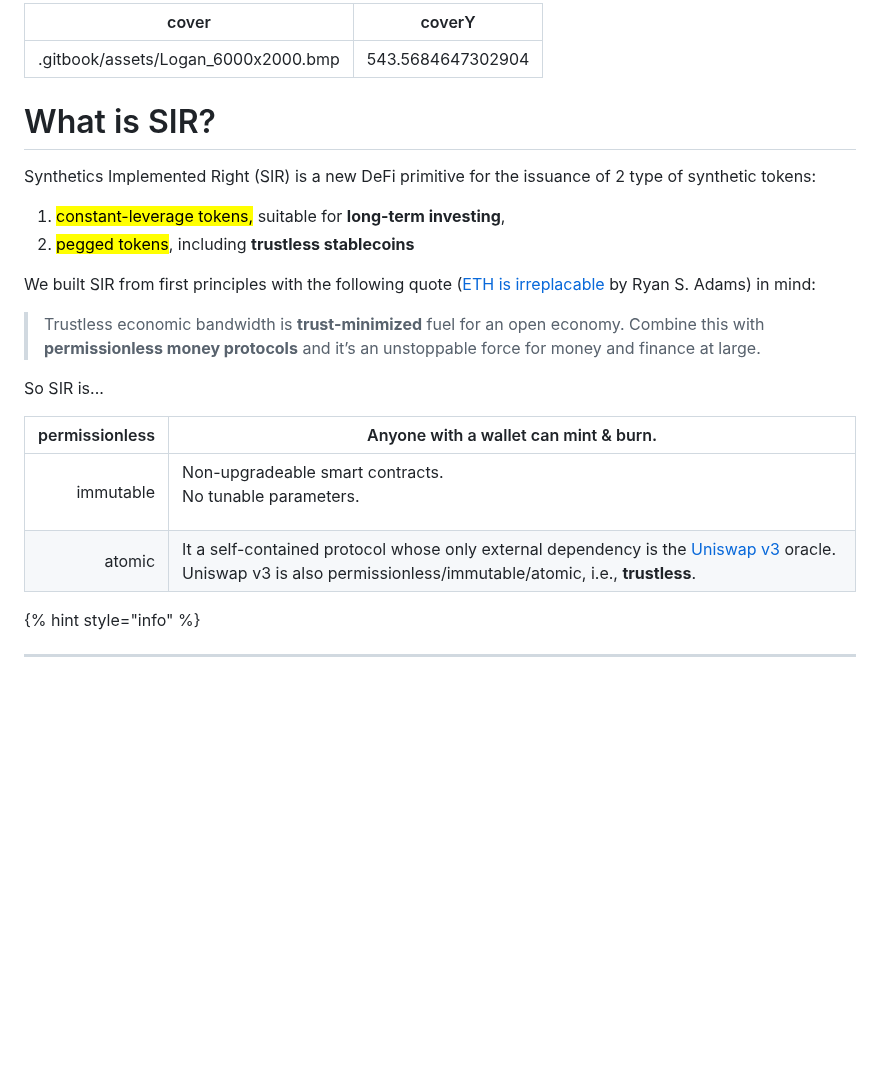
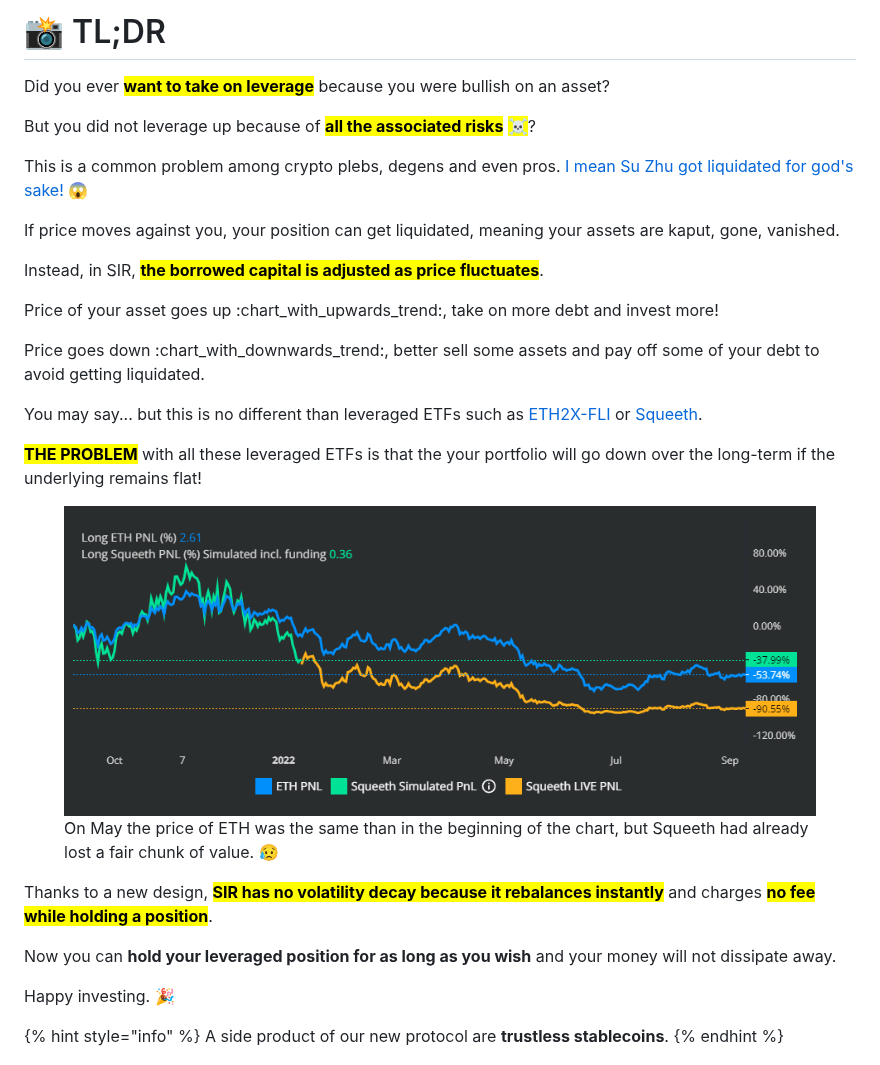
Before and after one commit to SIR-trading/SIR-gitbook, a Markdown page: README.md, the part around the change. Drawn GitHub-style; pictures changed too: .gitbook/assets/image.png (added); blank space fills up the shorter version.

Commit message:
GitBook: [#43] TLDR

```diff
--- a/README.md
+++ b/README.md
@@ -1,26 +1,33 @@
----
-cover: .gitbook/assets/Logan_6000x2000.bmp
-coverY: 543.5684647302904
----
+# 📸 TL;DR
 
-# What is SIR?
 
-Synthetics Implemented Right (SIR) is a new DeFi primitive for the issuance of 2 type of synthetic tokens:
 
-1. <mark style="background-color:blue;">constant-leverage tokens,</mark> suitable for **long-term investing**,
-2. <mark style="background-color:green;">pegged tokens</mark>, including **trustless stablecoins**
+Did you ever <mark style="background-color:purple;">**want to take on leverage**</mark> because you were bullish on an asset?
 
-We built SIR from first principles with the following quote ([ETH is irreplacable ](https://newsletter.banklesshq.com/p/eth-is-irreplaceable#%C2%A7eyes-on-the-prize)by Ryan S. Adams) in mind:
+But you did not leverage up because of <mark style="background-color:red;">**all the associated risks**</mark> <mark style="background-color:red;"></mark><mark style="background-color:red;">☠️</mark>?
 
-> Trustless economic bandwidth is **trust-minimized** fuel for an open economy. Combine this with **permissionless money protocols** and it’s an unstoppable force for money and finance at large.
+This is a common problem among crypto plebs, degens and even pros.[ I mean Su Zhu got liquidated for god's sake!](https://nymag.com/intelligencer/article/three-arrows-capital-kyle-davies-su-zhu-crash.html) 😱
 
-So SIR is...
+If price moves against you, your position can get liquidated, meaning your assets are kaput, gone, vanished.
 
-| permissionless | Anyone with a wallet can mint & burn.                                                                                                                                                  |
-| -------------: | -------------------------------------------------------------------------------------------------------------------------------------------------------------------------------------- |
-|      immutable | <p>Non-upgradeable smart contracts.<br>No tunable parameters.</p>                                                                                                                      |
-|         atomic | It a self-contained protocol whose only external dependency is the [Uniswap v3](https://uniswap.org/) oracle. Uniswap v3 is also permissionless/immutable/atomic, i.e., **trustless**. |
+Instead, in SIR, <mark style="background-color:green;">**the borrowed capital is adjusted as price fluctuates**</mark>.&#x20;
+
+Price of your asset goes up :chart\_with\_upwards\_trend:, take on more debt and invest more!
+
+Price goes down :chart\_with\_downwards\_trend:, better sell some assets and pay off some of your debt to avoid getting liquidated.
+
+You may say... but this is no different than leveraged ETFs such as [ETH2X-FLI](https://indexcoop.com/ethereum-flexible-leverage-index-eth2xfli) or [Squeeth](https://squeeth.opyn.co/).
+
+<mark style="color:red;">**THE PROBLEM**</mark> with all these leveraged ETFs is that the your portfolio will go down over the long-term if the underlying remains flat!
+
+<figure><img src=".gitbook/assets/image.png" alt=""><figcaption><p>On May the price of ETH was the same than in the beginning of the chart, but Squeeth had already lost a fair chunk of value. 😥</p></figcaption></figure>
+
+Thanks to a new design, <mark style="background-color:orange;">**SIR has no volatility decay because it rebalances instantly**</mark> and charges <mark style="background-color:blue;">**no fee while holding a position**</mark>.
+
+Now you can **hold your leveraged position for as long as you wish** and your money will not dissipate away.
+
+Happy investing. [🎉](https://emojipedia.org/party-popper/)
 
 {% hint style="info" %}
-***
+A side product of our new protocol are **trustless stablecoins**.
 {% endhint %}
```
Also changed, not shown: README (1).md (added, +26 -0 lines), SUMMARY.md (+3 -1 lines), 1 other file.
